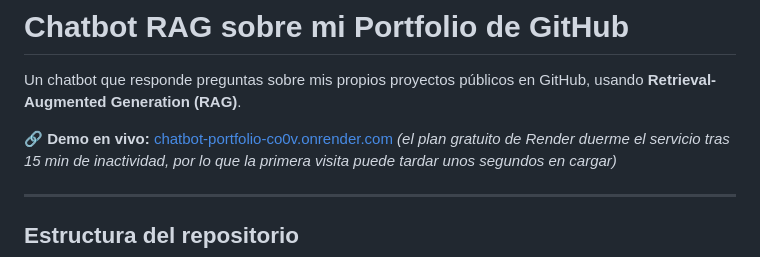
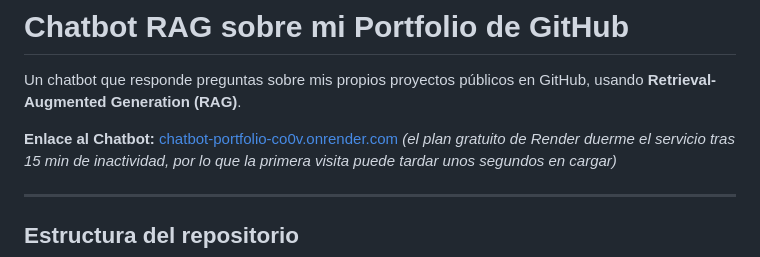
Before and after one commit to zaaidaaraque/chatbot_portfolio, a Markdown page: README.md, the part around the change. Rendered like a GitHub page.

```diff
--- a/README.md
+++ b/README.md
@@ -2,7 +2,7 @@
 
 Un chatbot que responde preguntas sobre mis propios proyectos públicos en GitHub, usando **Retrieval-Augmented Generation (RAG)**.
 
-**🔗 Demo en vivo:** [chatbot-portfolio-co0v.onrender.com](https://chatbot-portfolio-co0v.onrender.com)
+**Enlace al Chatbot:** [chatbot-portfolio-co0v.onrender.com](https://chatbot-portfolio-co0v.onrender.com)
 *(el plan gratuito de Render duerme el servicio tras 15 min de inactividad, por lo que la primera visita puede tardar unos segundos en cargar)*
 
 ---
```
